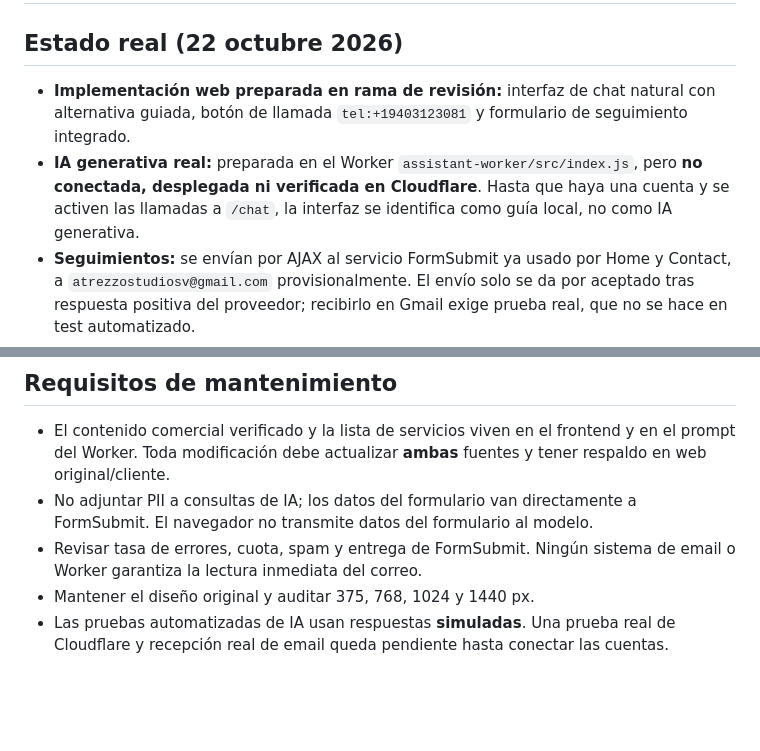
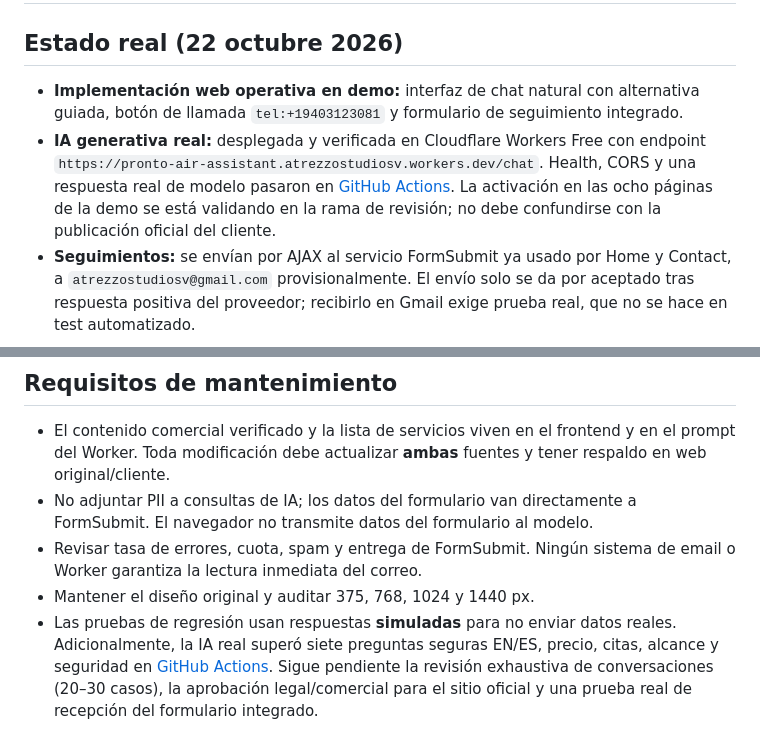
Before and after one commit to atrezzostudiosv-spec/pronto-air, a Markdown page: assistant-worker/README.md, 2 parts joined by grey strips. Drawn GitHub-style; blank space fills up the shorter version.

Commit message:
Document verified live Cloudflare AI and remaining commercial launch gates

```diff
--- a/assistant-worker/README.md
+++ b/assistant-worker/README.md
@@ -1,8 +1,8 @@
 # Pronto Air — Asistente conversacional ATREZZO
 
 ## Estado real (22 octubre 2026)
-- **Implementación web preparada en rama de revisión:** interfaz de chat natural con alternativa guiada, botón de llamada `tel:+19403123081` y formulario de seguimiento integrado.
-- **IA generativa real:** preparada en el Worker `assistant-worker/src/index.js`, pero **no conectada, desplegada ni verificada en Cloudflare**. Hasta que haya una cuenta y se activen las llamadas a `/chat`, la interfaz se identifica como guía local, no como IA generativa.
+- **Implementación web operativa en demo:** interfaz de chat natural con alternativa guiada, botón de llamada `tel:+19403123081` y formulario de seguimiento integrado.
+- **IA generativa real:** desplegada y verificada en Cloudflare Workers Free con endpoint `https://pronto-air-assistant.atrezzostudiosv.workers.dev/chat`. Health, CORS y una respuesta real de modelo pasaron en [GitHub Actions](https://github.com/atrezzostudiosv-spec/pronto-air/actions/runs/39822272548). La activación en las ocho páginas de la demo se está validando en la rama de revisión; no debe confundirse con la publicación oficial del cliente.
 - **Seguimientos:** se envían por AJAX al servicio FormSubmit ya usado por Home y Contact, a `atrezzostudiosv@gmail.com` provisionalmente. El envío solo se da por aceptado tras respuesta positiva del proveedor; recibirlo en Gmail exige prueba real, que no se hace en test automatizado.
 - **Privacidad:** el borrador de política se conserva como está hasta la contratación. El formulario integrado exige consentimiento específico y revela que el receptor temporal es Atrezzo. Las conversaciones de IA **no reciben nombres, teléfonos ni correos** si pasan los controles de interfaz y servidor; filtros de patrones no garantizan detección de toda información personal.
 - **Web de demostración:** conserva `noindex, nofollow`.
@@ -72,4 +72,4 @@ Cloudflare Workers Free incluye una asignación diaria de 10.000 Neurons que se
 - No adjuntar PII a consultas de IA; los datos del formulario van directamente a FormSubmit. El navegador no transmite datos del formulario al modelo.
 - Revisar tasa de errores, cuota, spam y entrega de FormSubmit. Ningún sistema de email o Worker garantiza la lectura inmediata del correo.
 - Mantener el diseño original y auditar 375, 768, 1024 y 1440 px.
-- Las pruebas automatizadas de IA usan respuestas **simuladas**. Una prueba real de Cloudflare y recepción real de email queda pendiente hasta conectar las cuentas.
+- Las pruebas de regresión usan respuestas **simuladas** para no enviar datos reales. Adicionalmente, la IA real superó siete preguntas seguras EN/ES, precio, citas, alcance y seguridad en [GitHub Actions](https://github.com/atrezzostudiosv-spec/pronto-air/actions/runs/39823882278). Sigue pendiente la revisión exhaustiva de conversaciones (20–30 casos), la aprobación legal/comercial para el sitio oficial y una prueba real de recepción del formulario integrado.
```
